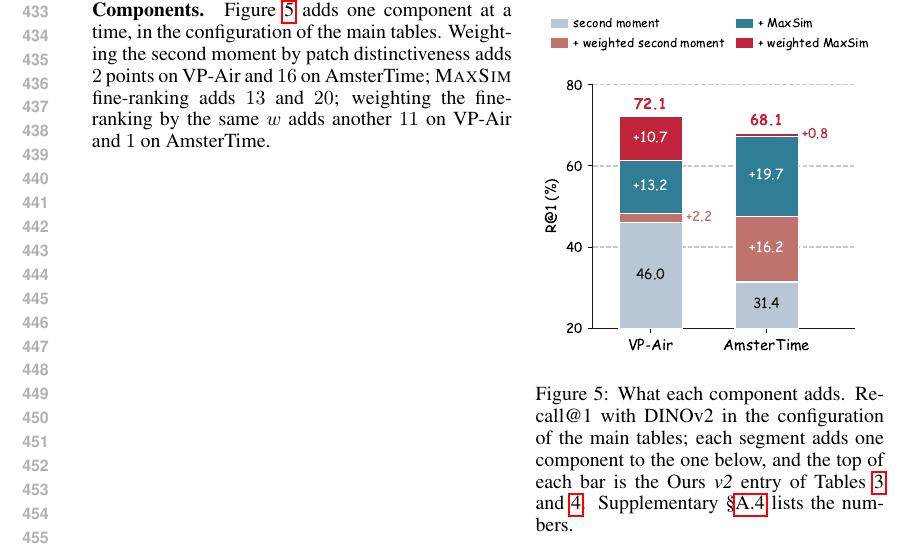
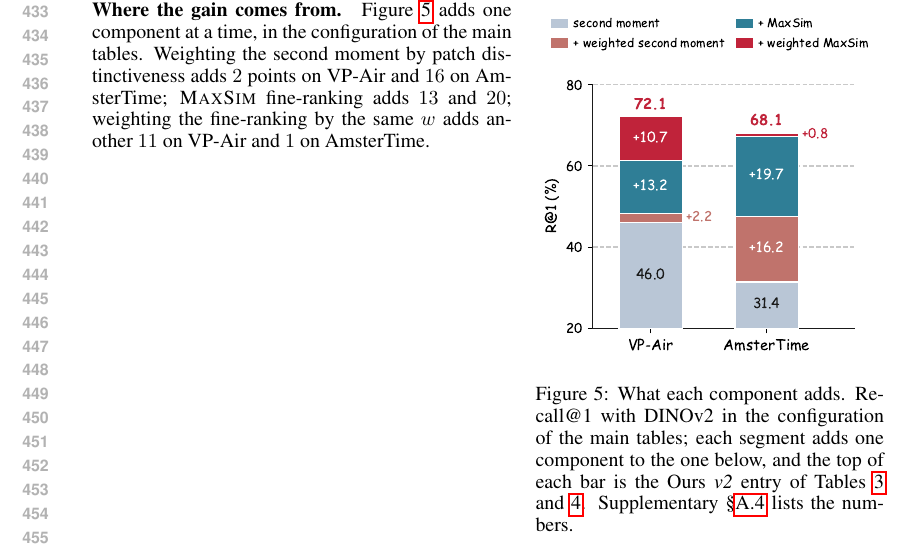
Before and after one commit to Zarreboln/iclr2027-new1, a LaTeX paper (iclr2027_conference.tex, which reads sections/04_exp_setup.tex): part of page 9 of 27, cut at the place of the change. Compiled offline with pdfLaTeX.

Commit message:
Paragraph head: Where the gain comes from
Co-Authored-By: Claude Fable 5.1 <noreply@anthropic.com>

```diff
--- a/sections/04_exp_setup.tex
+++ b/sections/04_exp_setup.tex
@@ -151,7 +151,7 @@ VLAD-BuFF & 37.3\dlt{+23.7} & 33.9\dlt{+33.0} & 64.5\dlt{+1.0} & 96.5\dlt{+3.0}
 
 \noindent\begin{minipage}[t]{0.53\textwidth}
 \vspace{0pt}
-\paragraph{Components.} Figure~\ref{fig:components} adds one component at a time, in the configuration of the main tables. Weighting the second moment by patch distinctiveness adds $2$ points on VP-Air and $16$ on AmsterTime; \textsc{MaxSim} fine-ranking adds $13$ and $20$; weighting the fine-ranking by the same $w$ adds another $11$ on VP-Air and $1$ on AmsterTime.
+\paragraph{Where the gain comes from.} Figure~\ref{fig:components} adds one component at a time, in the configuration of the main tables. Weighting the second moment by patch distinctiveness adds $2$ points on VP-Air and $16$ on AmsterTime; \textsc{MaxSim} fine-ranking adds $13$ and $20$; weighting the fine-ranking by the same $w$ adds another $11$ on VP-Air and $1$ on AmsterTime.
 \end{minipage}\hfill
 \begin{minipage}[t]{0.44\textwidth}
 \vspace{0pt}
```
